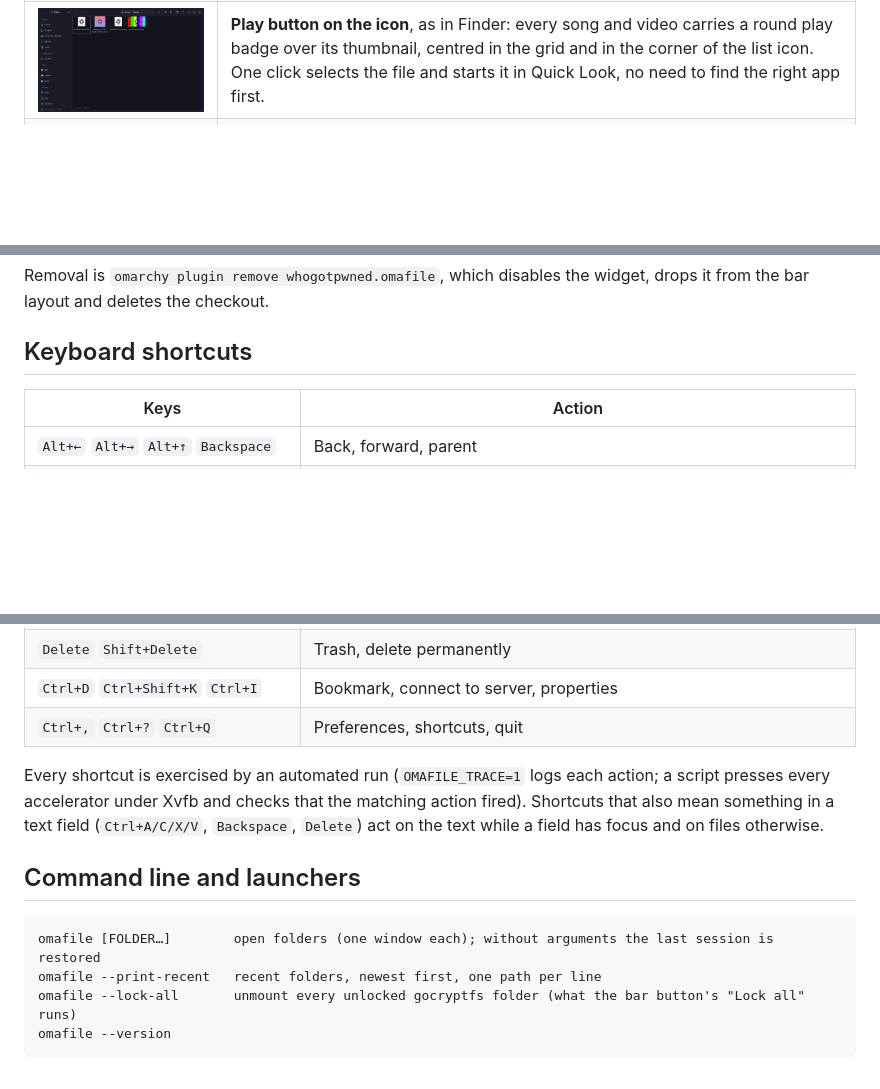
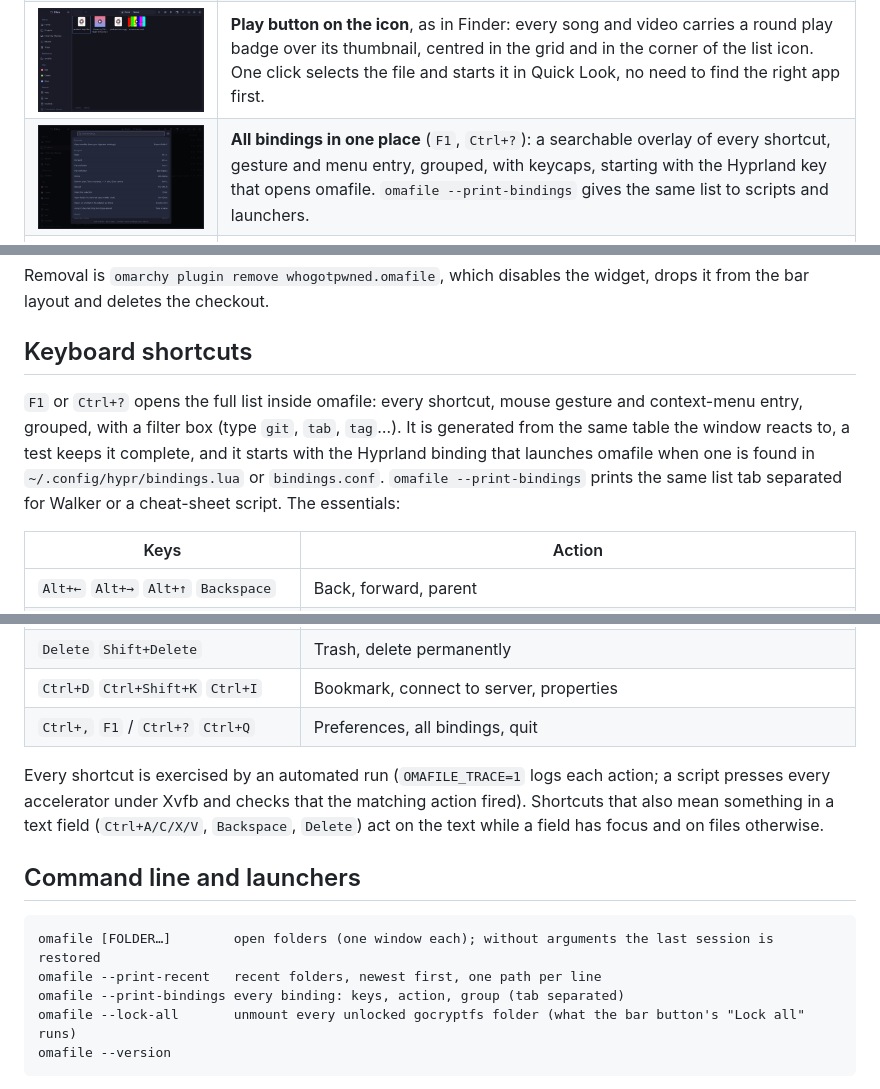
Before and after one commit to whogotpwned/omafile, a Markdown page: README.md, 3 parts joined by grey strips. Drawn GitHub-style; pictures changed too: docs/screenshot-bindings.png (added); blank space fills up the shorter version.

````diff
--- a/README.md
+++ b/README.md
@@ -26,6 +26,7 @@ the active Omarchy theme and follow along live when you switch themes.
 | ![list](docs/screenshot-list.png) | **List and grid views** with sortable columns, rubber-band and multi-selection, live reload when a folder changes. |
 | ![thumbnails](docs/screenshot-thumbs.png) | **Previews in the icon**, like Finder and Explorer: text and source files show a small page with their first lines, images and SVGs their picture, PDFs their first page, videos a frame (`ffmpegthumbnailer`, else `ffmpeg`), music its cover art, theme folders their `preview.png`. Everything decodes off the main thread and is cached; credential files are never rendered. |
 | ![play badge](docs/screenshot-play-badge.png) | **Play button on the icon**, as in Finder: every song and video carries a round play badge over its thumbnail, centred in the grid and in the corner of the list icon. One click selects the file and starts it in Quick Look, no need to find the right app first. |
+| ![bindings](docs/screenshot-bindings.png) | **All bindings in one place** (`F1`, `Ctrl+?`): a searchable overlay of every shortcut, gesture and menu entry, grouped, with keycaps, starting with the Hyprland key that opens omafile. `omafile --print-bindings` gives the same list to scripts and launchers. |
 | ![hidden](docs/screenshot-hidden.png) | **Hidden files**: the eye button in the header (or `Ctrl+H`) shows or hides dotfiles and backups. While hidden the status line says how many there are (`14 items (+2 hidden)`); while shown they stay clearly apart: dimmed, italic, with a greyed icon. |
 | ![music](docs/screenshot-music.png) | **Play music and video in place**: an audio file shows its cover and transport controls in the preview pane, `Space` (Quick Look) starts playing right away, *Play* in the context menu does the same; `←`/`→` move through the album. Videos play in the preview and in Quick Look with GTK's player. GStreamer does the decoding, so MP3, FLAC, Ogg and Opus work out of the box and H.264 / AAC need `gst-libav`. |
 | ![tabs](docs/screenshot-tabs.png) | **Tabs and the preview pane** (`F3`). Images, PDFs (first page, page count), text files in monospace, folder item counts. |
@@ -214,6 +215,8 @@ widget, drops it from the bar layout and deletes the checkout.
 
 ## Keyboard shortcuts
 
+`F1` or `Ctrl+?` opens the full list inside omafile: every shortcut, mouse gesture and context-menu entry, grouped, with a filter box (type `git`, `tab`, `tag`…). It is generated from the same table the window reacts to, a test keeps it complete, and it starts with the Hyprland binding that launches omafile when one is found in `~/.config/hypr/bindings.lua` or `bindings.conf`. `omafile --print-bindings` prints the same list tab separated for Walker or a cheat-sheet script. The essentials:
+
 | Keys | Action |
 |---|---|
 | `Alt+←` `Alt+→` `Alt+↑` `Backspace` | Back, forward, parent |
@@ -241,7 +244,7 @@ widget, drops it from the bar layout and deletes the checkout.
 | `Ctrl+Shift+D` | Duplicate |
 | `Delete` `Shift+Delete` | Trash, delete permanently |
 | `Ctrl+D` `Ctrl+Shift+K` `Ctrl+I` | Bookmark, connect to server, properties |
-| `Ctrl+,` `Ctrl+?` `Ctrl+Q` | Preferences, shortcuts, quit |
+| `Ctrl+,` `F1` / `Ctrl+?` `Ctrl+Q` | Preferences, all bindings, quit |
 
 Every shortcut is exercised by an automated run (`OMAFILE_TRACE=1` logs each
 action; a script presses every accelerator under Xvfb and checks that the
@@ -254,6 +257,7 @@ focus and on files otherwise.
 ```
 omafile [FOLDER…]        open folders (one window each); without arguments the last session is restored
 omafile --print-recent   recent folders, newest first, one path per line
+omafile --print-bindings every binding: keys, action, group (tab separated)
 omafile --lock-all       unmount every unlocked gocryptfs folder (what the bar button's "Lock all" runs)
 omafile --version
 ```
````
Also changed, not shown: other parts of README.md (+1 -0 lines), 3 other files.
